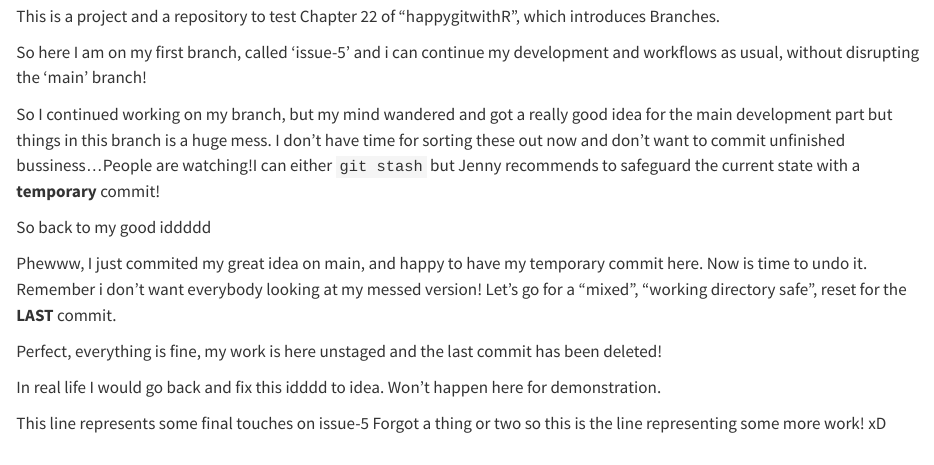
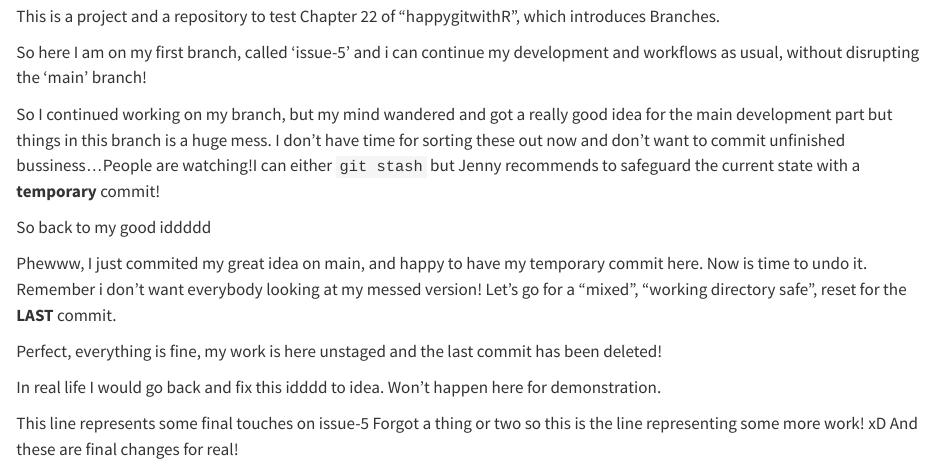
Before and after one commit to nikos39/branch_remote_ref_2, a Quarto document (22_Branches.qmd): the page in a window 1100 px wide, from 100 px down. Rendered offline with R 4.5, knitr and Pandoc in place of Quarto, with nearby package versions.

Commit message:
Final commit on the issue

```diff
--- a/22_Branches.qmd
+++ b/22_Branches.qmd
@@ -29,3 +29,4 @@ demonstration.
 
 This line represents some final touches on issue-5
 Forgot a thing or two so this is the line representing some more work! xD
+And these are final changes for real!
```
